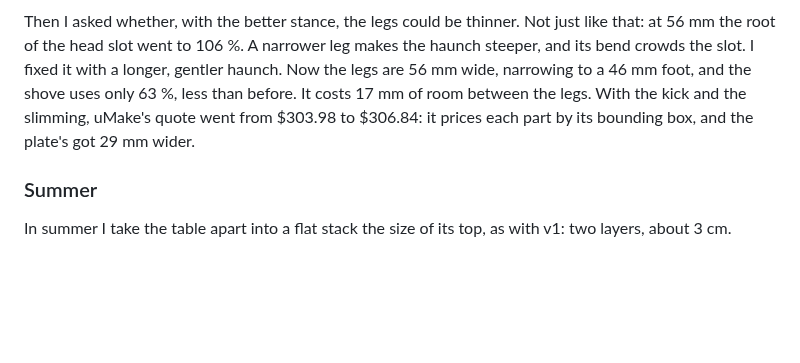
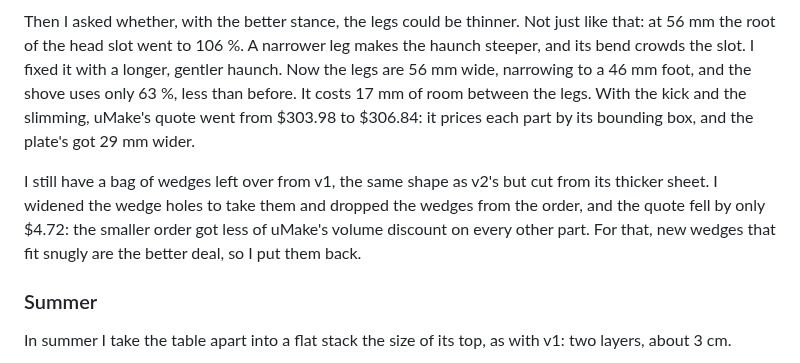
Before and after one commit to cv/kotatsu, a Markdown page: README.md, the part around the change. Drawn GitHub-style; blank space fills up the shorter version.

Commit message:
docs: new wedges after all; the quote back to $306.84 for 18 parts (saved as quote 2926), with the v1-wedge detour as a note

```diff
--- a/README.md
+++ b/README.md
@@ -508,6 +508,11 @@ with a longer, gentler haunch. Now the legs are 56 mm wide, narrowing to a 46 mm
 63 %, less than before. It costs 17 mm of room between the legs. With the kick and the slimming, uMake's
 quote went from $303.98 to $306.84: it prices each part by its bounding box, and the plate's got 29 mm wider.
 
+I still have a bag of wedges left over from v1, the same shape as v2's but cut from its thicker sheet. I widened
+the wedge holes to take them and dropped the wedges from the order, and the quote fell by only $4.72: the smaller
+order got less of uMake's volume discount on every other part. For that, new wedges that fit snugly are the better
+deal, so I put them back.
+
 ### Summer
 
 In summer I take the table apart into a flat stack the size of its top, as with v1: two layers, about 3 cm.
```
Also changed, not shown: PLAN.md (+1 -1 lines), docs/quote.md (+7 -5 lines).
